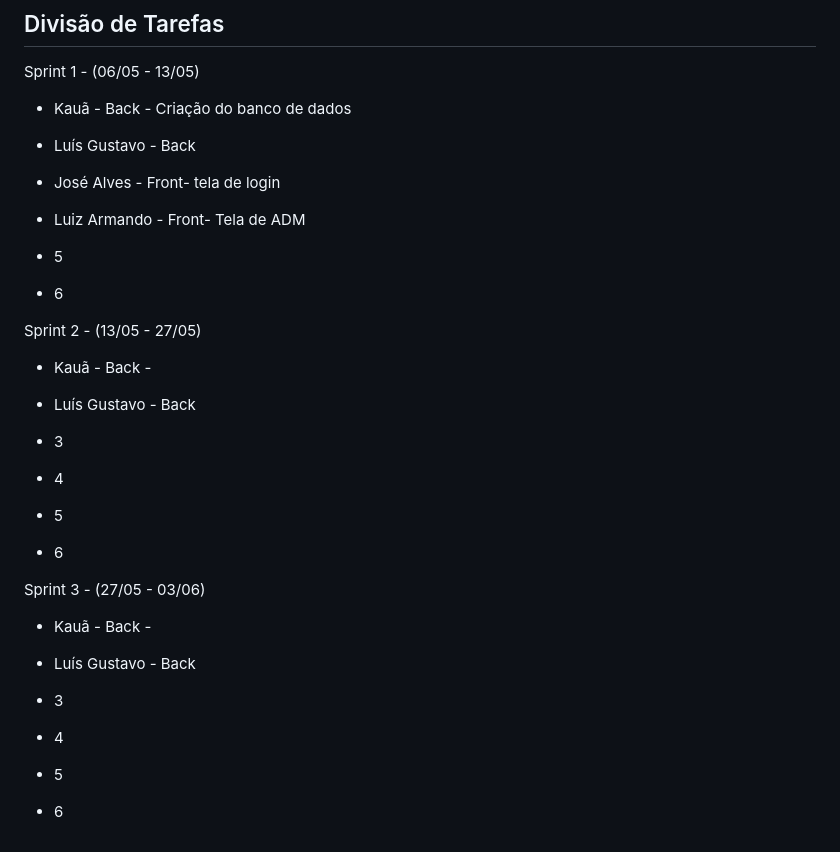
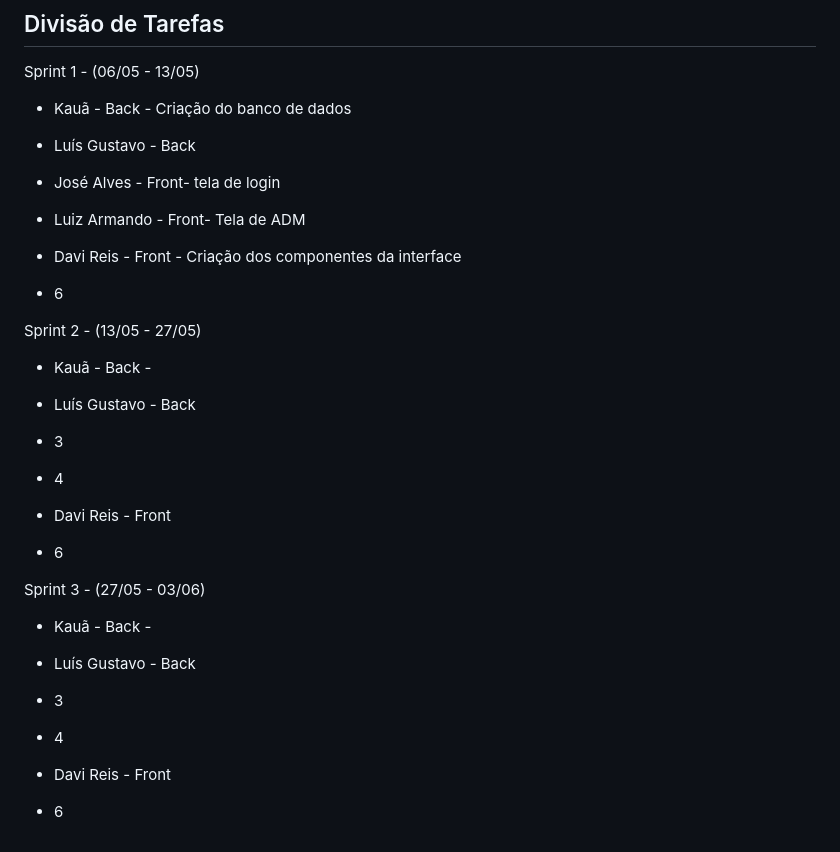
Before and after one commit to luiz2701/campus_guide, a Markdown page: README.md, the part around the change. Rendered like a GitHub page.

Commit message:
Davi Reis

```diff
--- a/README.md
+++ b/README.md
@@ -122,7 +122,7 @@ Sprint 1 - (06/05 - 13/05)
 
 - Luiz Armando - Front- Tela de ADM
 
-- 5
+- Davi Reis - Front - Criação dos componentes da interface
 
 - 6
 
@@ -136,7 +136,7 @@ Sprint 2 - (13/05 - 27/05)
 
 - 4
 
-- 5
+- Davi Reis - Front
 
 - 6
 
@@ -150,6 +150,6 @@ Sprint 3 - (27/05 - 03/06)
 
 - 4
 
-- 5
+- Davi Reis - Front
 
 - 6
```
